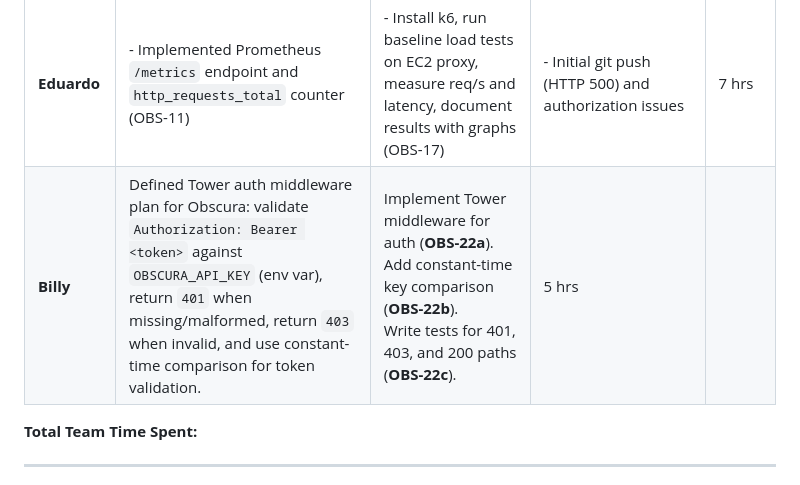
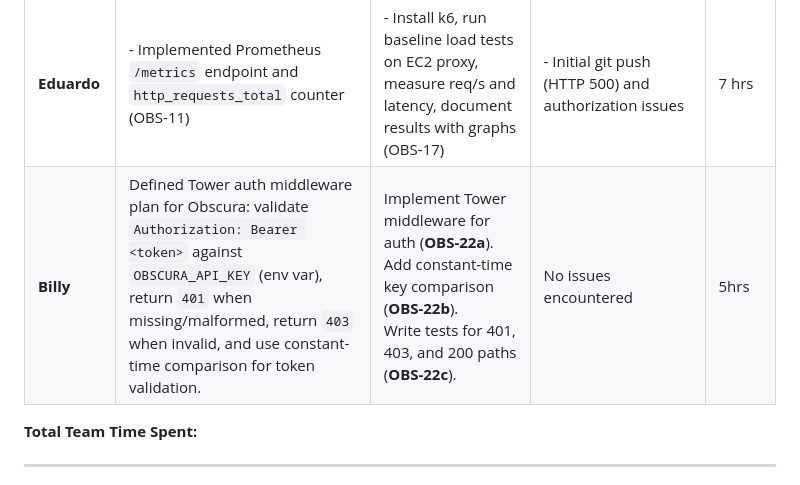
Before and after one commit to Axgrav05/Obscura, a Markdown page: Weekly Progress/Week 3/Status Report.md, the part around the change. Drawn GitHub-style.

Commit message:
Revise Billy's status and time entry
Updated Billy's section to reflect no issues encountered and adjusted time spent.

```diff
--- a/Weekly Progress/Week 3/Status Report.md
+++ b/Weekly Progress/Week 3/Status Report.md
@@ -26,7 +26,7 @@
 | **Kyle** | - Adjusted Build Process and Infrastructure as Project evolved<br>- Reviewed PRs and helped resolve merge conflicts | - Continue modifying build process / infrastructure as needed<br>- Working on the Demo + Getting it publicly accessible | | 5-7 hrs |
 | **Rainer** | - Scaffolded foundational Rust proxy crate with `tokio`, Hyper health server, and `obscura.toml` configuration loader (OBS-1)<br>- Implemented HTTP request interception, dynamic header parsing (`X-Obscura-Skip-Redaction`), and upstream LLM forwarding (OBS-7)<br>- Designed authentication middleware architecture using Tower, establishing fail-closed specs and strict error response schemas (OBS-12) | - Implement Tower authentication middleware into main proxy routing pipeline<br>- Finalize dynamic key injection security handling | Navigating hyper v1.0 migration and Tower compatibility for global middleware interception layers | 10-12 hrs |
 | **Eduardo** | - Implemented Prometheus `/metrics` endpoint and `http_requests_total` counter (OBS-11) | - Install k6, run baseline load tests on EC2 proxy, measure req/s and latency, document results with graphs (OBS-17) | - Initial git push (HTTP 500) and authorization issues | 7 hrs |
-| **Billy** | Defined Tower auth middleware plan for Obscura: validate `Authorization: Bearer <token>` against `OBSCURA_API_KEY` (env var), return `401` when missing/malformed, return `403` when invalid, and use constant-time comparison for token validation. | Implement Tower middleware for auth (**OBS-22a**).<br>Add constant-time key comparison (**OBS-22b**).<br>Write tests for 401, 403, and 200 paths (**OBS-22c**). | 5 hrs|
+| **Billy** | Defined Tower auth middleware plan for Obscura: validate `Authorization: Bearer <token>` against `OBSCURA_API_KEY` (env var), return `401` when missing/malformed, return `403` when invalid, and use constant-time comparison for token validation. | Implement Tower middleware for auth (**OBS-22a**).<br>Add constant-time key comparison (**OBS-22b**).<br>Write tests for 401, 403, and 200 paths (**OBS-22c**). | No issues encountered | 5hrs |
 
 
 
```
